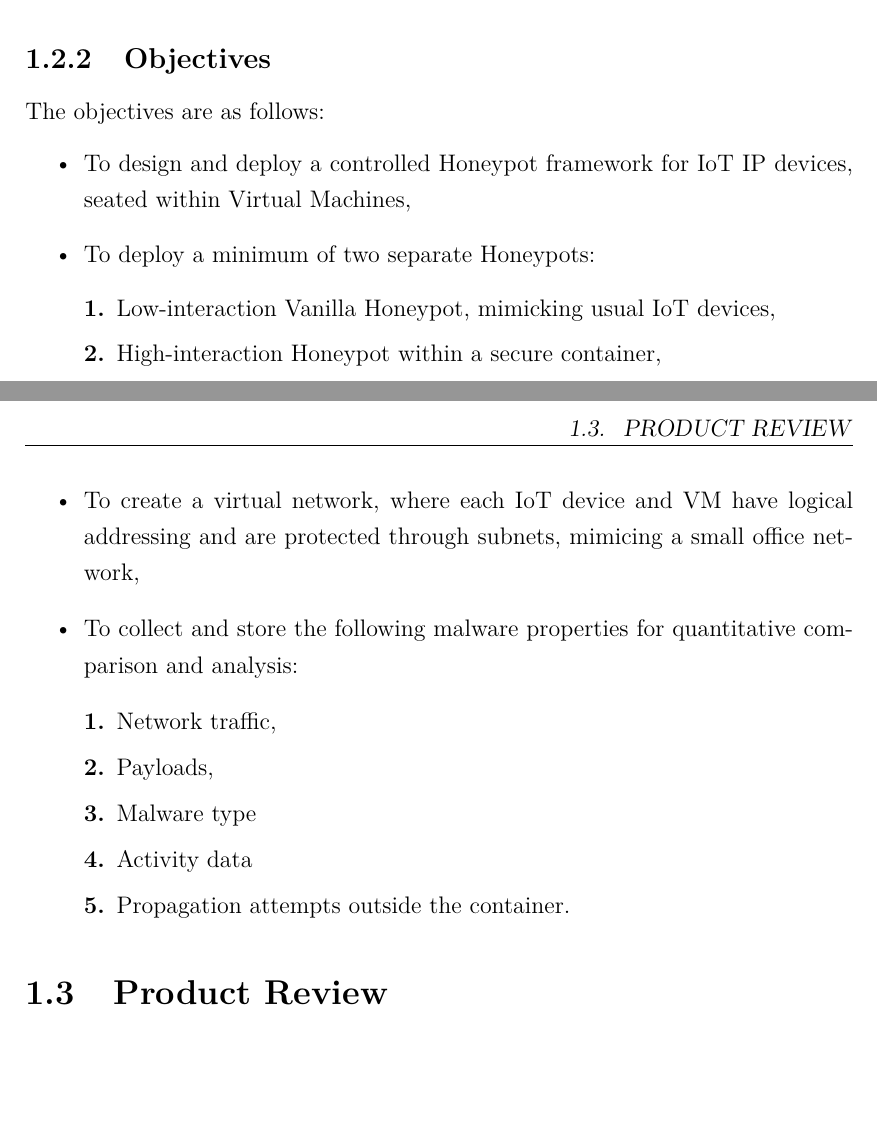
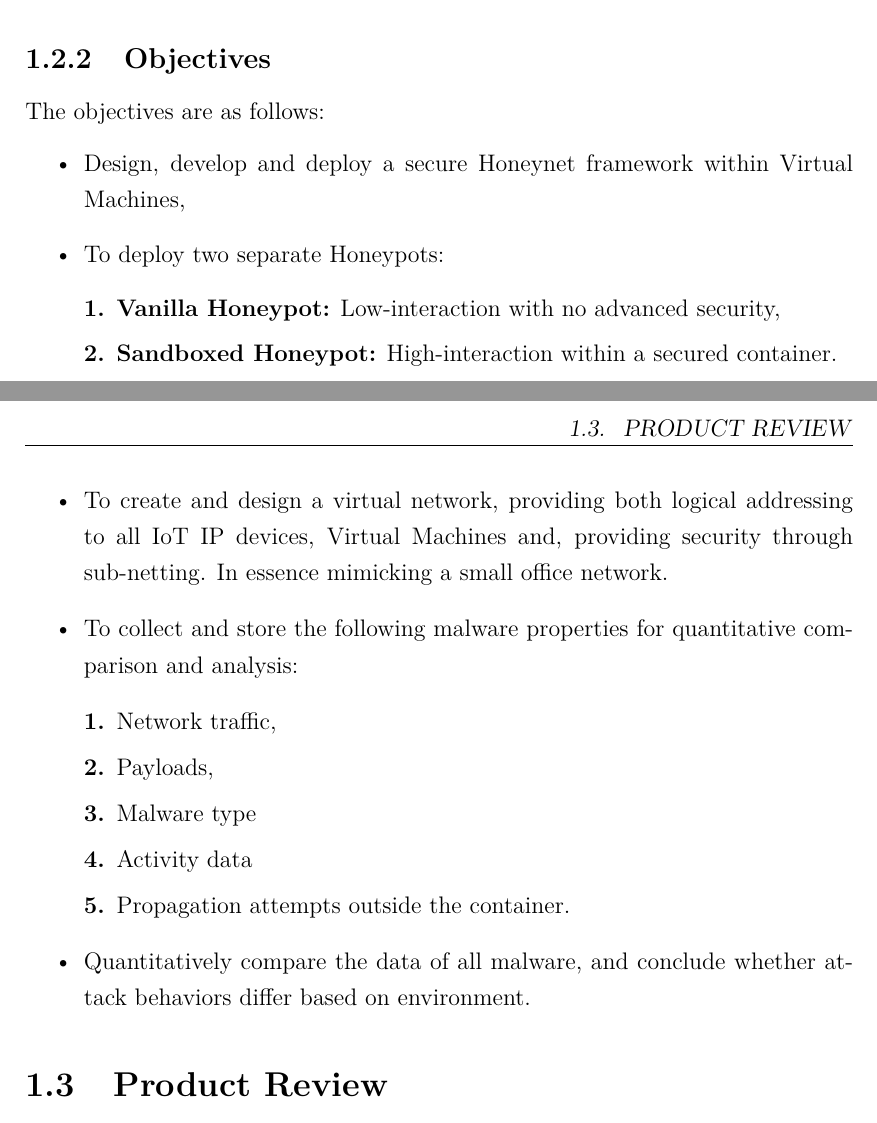
Before and after one commit to fchrzedu/IoT-Honeypot-for-Detecting-Attacks, a LaTeX thesis (Proposal/Proposal in LaTeX/Defensive Honeyports for IoT IP Devices - Proposal.dex.tex): two parts of pages 3 and 4 of 9, joined at a grey line, cut so that both start at the same text, the shorter picture padded with empty space. Compiled offline with pdfLaTeX.

Commit message:
Changes to 'objectives'

```diff
--- a/Proposal/Proposal in LaTeX/Defensive Honeyports for IoT IP Devices - Proposal.dex.tex
+++ b/Proposal/Proposal in LaTeX/Defensive Honeyports for IoT IP Devices - Proposal.dex.tex
@@ -128,13 +128,13 @@ To evaluate the effectiveness of containment and sandboxing mechanisms, in preve
 The objectives are as follows:
 \begin{itemize}
 
-	\item To design and deploy a controlled Honeypot framework for IoT IP devices, seated within Virtual Machines,
-	\item To deploy a minimum of two separate Honeypots:
+	\item Design, develop and deploy a secure Honeynet framework within Virtual Machines,
+	\item To deploy two separate Honeypots:
 		\begin{description}
-		\item[1.] Low-interaction Vanilla Honeypot, mimicking usual IoT devices,
-		\item[2.] High-interaction Honeypot within a secure container,
+		\item[1.] \textbf{Vanilla Honeypot:} Low-interaction with no advanced security,
+		\item[2.] \textbf{Sandboxed Honeypot:} High-interaction within a secured container.
 		\end{description}
-	\item To create a virtual network, where each IoT device and VM have logical addressing and are protected through subnets, mimicing a small office network,
+	\item To create and design a virtual network, providing both logical addressing to all IoT IP devices, Virtual Machines and, providing security through sub-netting. In essence mimicking a small office network.
 	\item To collect and store the following malware properties for quantitative comparison and analysis:
 		\begin{description}
 		\item[1.] Network traffic,
@@ -143,6 +143,7 @@ The objectives are as follows:
 		\item[4.] Activity data
 		\item[5.] Propagation attempts outside the container.
 		\end{description}
+	\item Quantitatively compare the data of all malware, and conclude whether attack behaviors differ based on environment.
 \end{itemize}
 
 \section{Product Review}\label{sec:productReview}
```
Also changed, not shown: Proposal/Proposal in LaTeX/Defensive Honeyports for IoT IP Devices - Proposal.dex.pdf, 4 other files.
